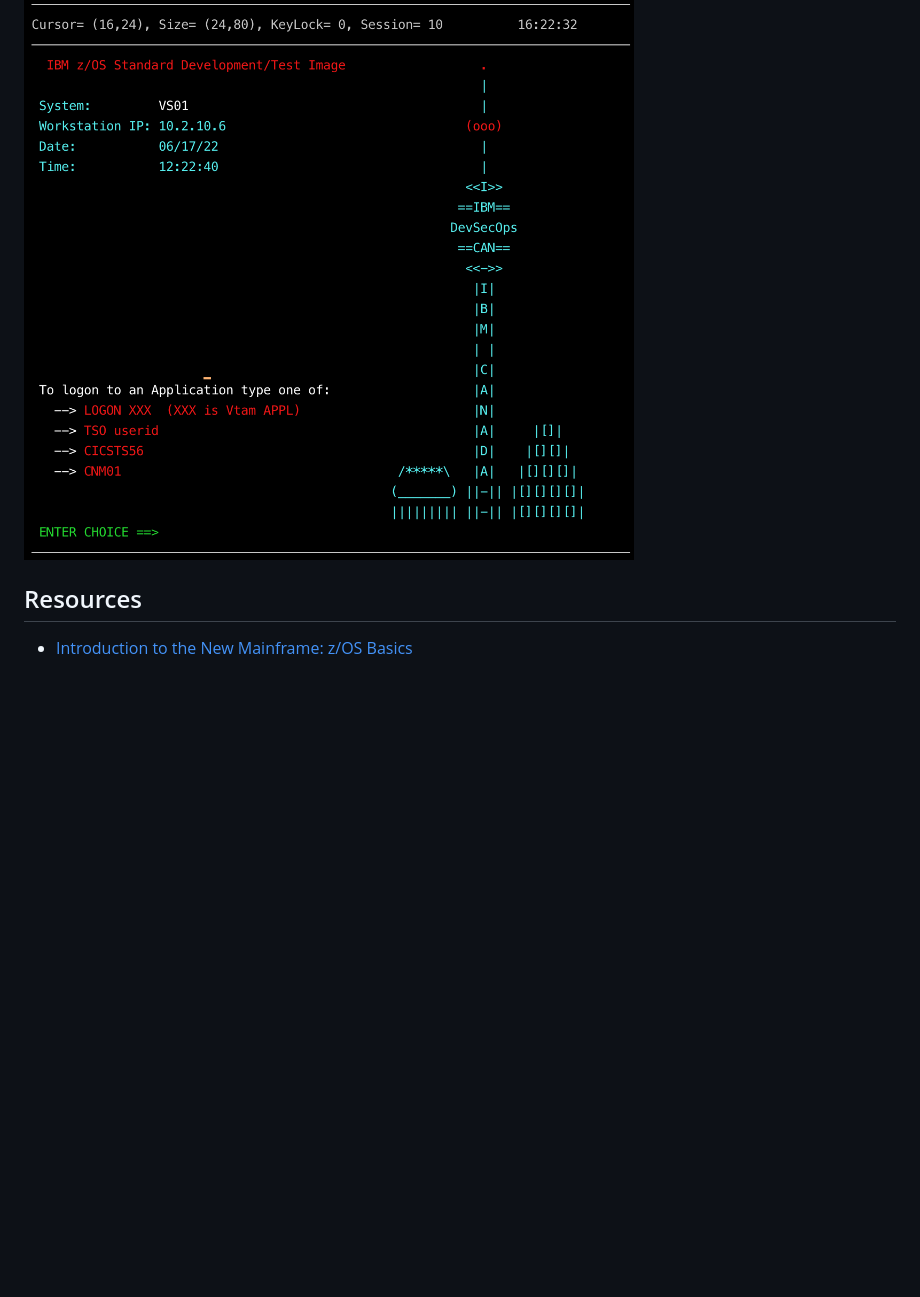
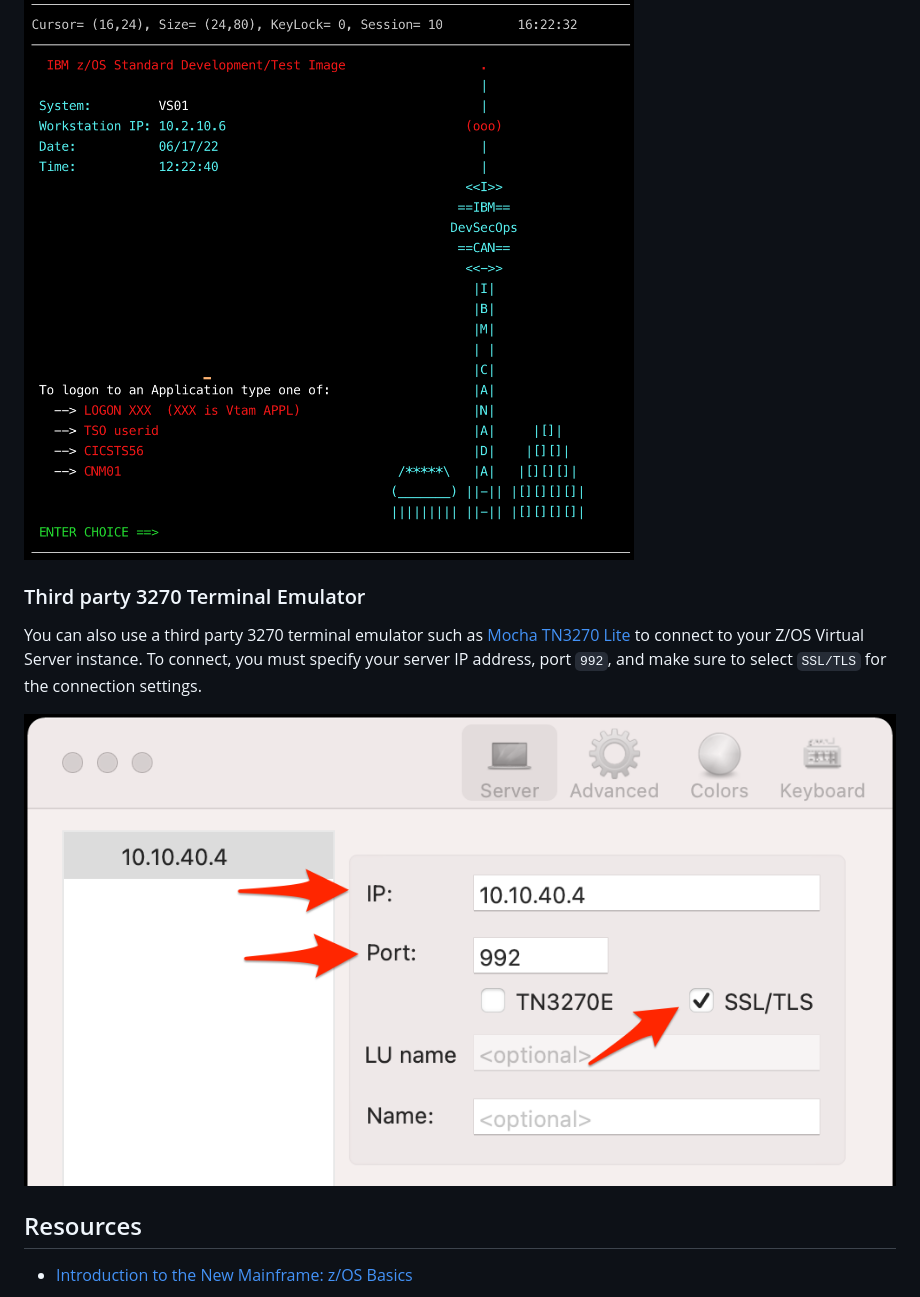
Before and after one commit to IBM/automation-ibmcloud-infra-zos-dev, a Markdown page: README.md, the part around the change. Drawn GitHub-style; pictures changed too: mocha_TN3270_Lite.png (added); blank space fills up the shorter version.

Commit message:
added mocha connection details to readme
Signed-off-by: Andrew Trice <amtrice@us.ibm.com>

```diff
--- a/README.md
+++ b/README.md
@@ -230,6 +230,13 @@ You can also connect to the Z VSI instance using the [`tnz`](https://github.com/
 
 ![3270 terminal emulator](./z-terminal.png)
 
+### Third party 3270 Terminal Emulator
+
+You can also use a third party 3270 terminal emulator such as [Mocha TN3270 Lite](https://apps.apple.com/us/app/mocha-tn3270-lite/id871706308) to connect to your Z/OS Virtual Server instance.  To connect, you must specify your server IP address, port `992`, and make sure to select `SSL/TLS` for the connection settings.
+
+
+![3270 terminal emulator](./mocha_TN3270_Lite.png)
+
 ## Resources
 
 - [Introduction to the New Mainframe: z/OS Basics](https://www.redbooks.ibm.com/abstracts/sg246366.html)
```
